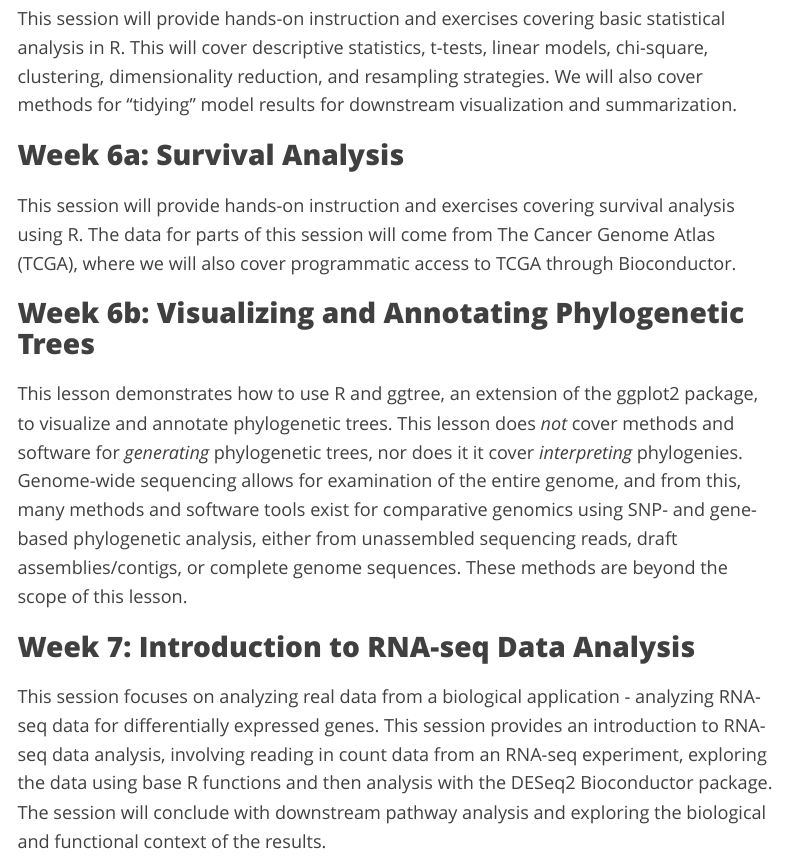
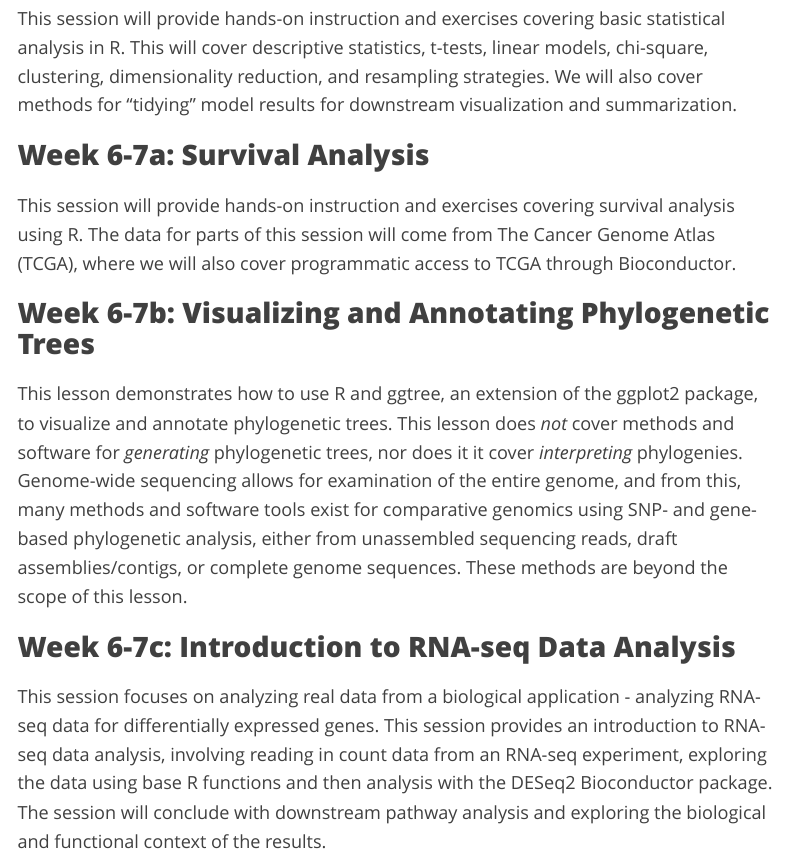
Before and after one commit to bioconnector/workshops, an R Markdown document (thriv.Rmd): the page in a window 1100 px wide, from 3190 px down. Rendered offline with R 4.5, knitr and Pandoc, with nearby package versions; menus at the side of the page are left out.

Commit message:
small changes to agenda

```diff
--- a/thriv.Rmd
+++ b/thriv.Rmd
@@ -76,16 +76,16 @@ Contemporary life sciences research is plagued by reproducibility issues. This s
 
 This session will provide hands-on instruction and exercises covering basic statistical analysis in R. This will cover descriptive statistics, t-tests, linear models, chi-square, clustering, dimensionality reduction, and resampling strategies. We will also cover methods for "tidying" model results for downstream visualization and summarization.
 
-### Week 6a: Survival Analysis
+### Week 6-7a: Survival Analysis
 
 This session will provide hands-on instruction and exercises covering survival analysis using R. The data for parts of this session will come from The Cancer Genome Atlas (TCGA), where we will also cover programmatic access to TCGA through Bioconductor.
 
-### Week 6b: Visualizing and Annotating Phylogenetic Trees
+### Week 6-7b: Visualizing and Annotating Phylogenetic Trees
 
 This lesson demonstrates how to use R and ggtree, an extension of the ggplot2 package, to visualize and annotate phylogenetic trees. This lesson does _not_ cover methods and software for _generating_ phylogenetic trees, nor does it it cover _interpreting_ phylogenies. Genome-wide sequencing allows for examination of the entire genome, and from this, many methods and software tools exist for comparative genomics using SNP- and gene-based phylogenetic analysis, either from unassembled sequencing reads, draft assemblies/contigs, or complete genome sequences. These methods are beyond the scope of this lesson.
 
 
-### Week 7: Introduction to RNA-seq Data Analysis
+### Week 6-7c: Introduction to RNA-seq Data Analysis
 
 This session focuses on analyzing real data from a biological application - analyzing RNA-seq data for differentially expressed genes. This session provides an introduction to RNA-seq data analysis, involving reading in count data from an RNA-seq experiment, exploring the data using base R functions and then analysis with the DESeq2 Bioconductor package. The session will conclude with downstream pathway analysis and exploring the biological and functional context of the results.
 
```
Also changed, not shown: slides/thriv-intro.Rmd (+4 -0 lines).
